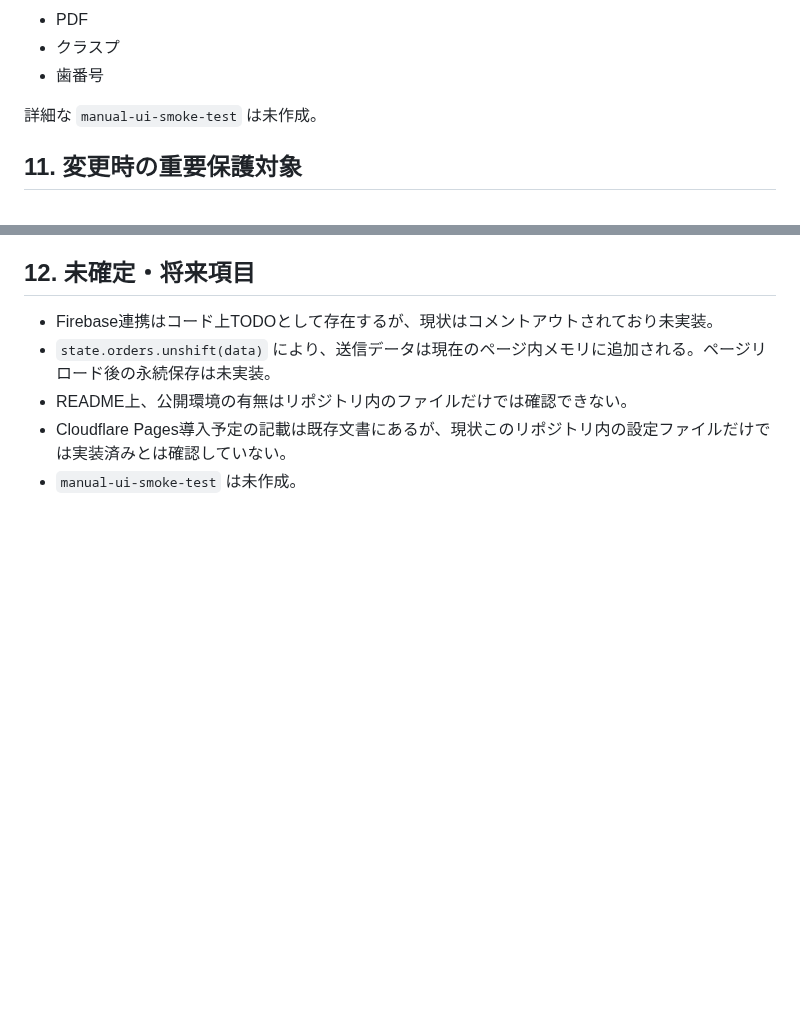
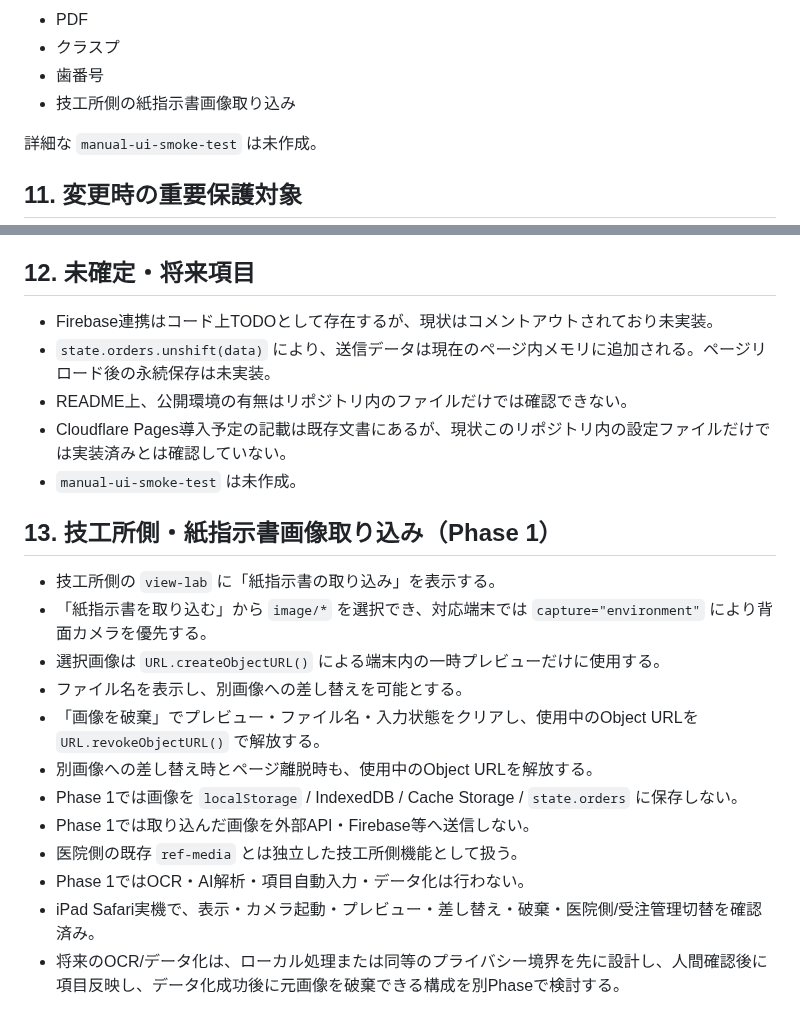
Before and after one commit to 311experience-gisikoubou/digital-work-order, a Markdown page: docs/design.md, 2 parts joined by grey strips. Rendered like a GitHub page; blank space fills up the shorter version.

Commit message:
docs: document paper work order intake phase 1

```diff
--- a/docs/design.md
+++ b/docs/design.md
@@ -142,6 +142,7 @@
 - PDF
 - クラスプ
 - 歯番号
+- 技工所側の紙指示書画像取り込み
 
 詳細な `manual-ui-smoke-test` は未作成。
 
@@ -168,3 +169,18 @@
 - README上、公開環境の有無はリポジトリ内のファイルだけでは確認できない。
 - Cloudflare Pages導入予定の記載は既存文書にあるが、現状このリポジトリ内の設定ファイルだけでは実装済みとは確認していない。
 - `manual-ui-smoke-test` は未作成。
+
+## 13. 技工所側・紙指示書画像取り込み（Phase 1）
+
+- 技工所側の `view-lab` に「紙指示書の取り込み」を表示する。
+- 「紙指示書を取り込む」から `image/*` を選択でき、対応端末では `capture="environment"` により背面カメラを優先する。
+- 選択画像は `URL.createObjectURL()` による端末内の一時プレビューだけに使用する。
+- ファイル名を表示し、別画像への差し替えを可能とする。
+- 「画像を破棄」でプレビュー・ファイル名・入力状態をクリアし、使用中のObject URLを `URL.revokeObjectURL()` で解放する。
+- 別画像への差し替え時とページ離脱時も、使用中のObject URLを解放する。
+- Phase 1では画像を `localStorage` / IndexedDB / Cache Storage / `state.orders` に保存しない。
+- Phase 1では取り込んだ画像を外部API・Firebase等へ送信しない。
+- 医院側の既存 `ref-media` とは独立した技工所側機能として扱う。
+- Phase 1ではOCR・AI解析・項目自動入力・データ化は行わない。
+- iPad Safari実機で、表示・カメラ起動・プレビュー・差し替え・破棄・医院側/受注管理切替を確認済み。
+- 将来のOCR/データ化は、ローカル処理または同等のプライバシー境界を先に設計し、人間確認後に項目反映し、データ化成功後に元画像を破棄できる構成を別Phaseで検討する。
```
